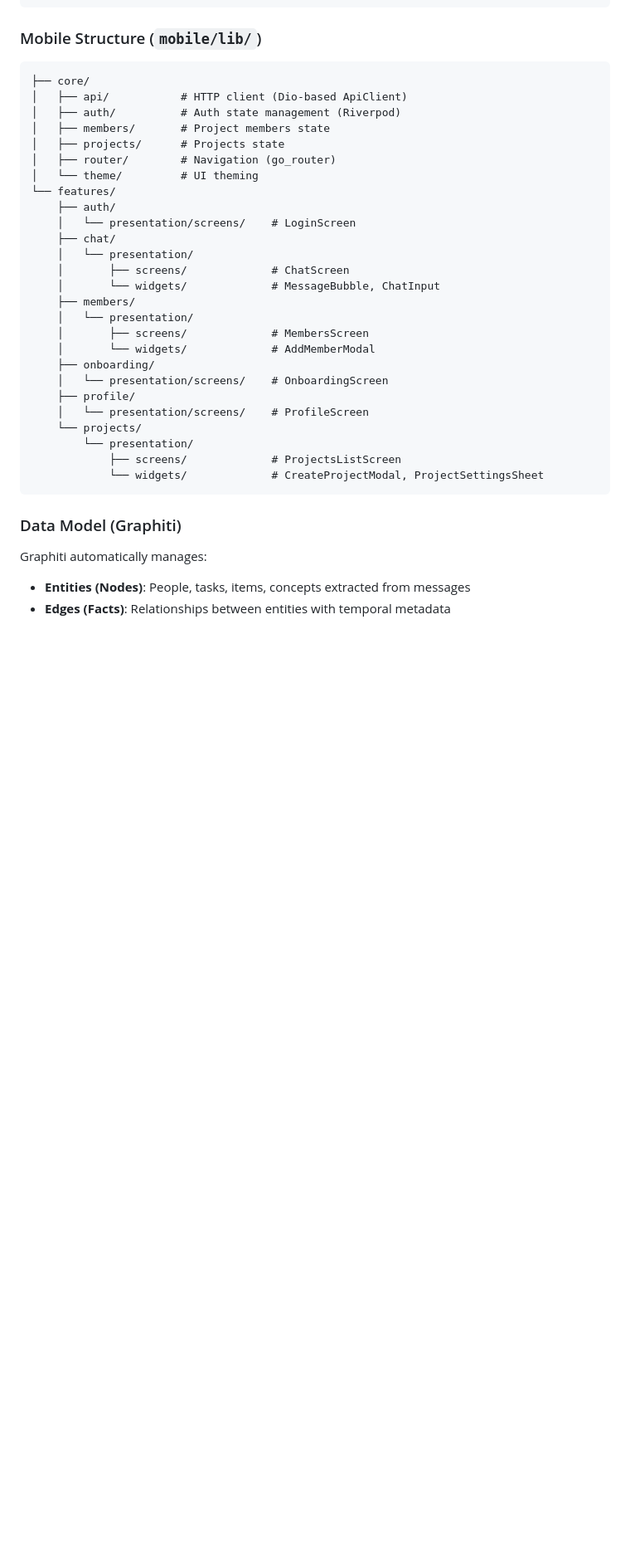
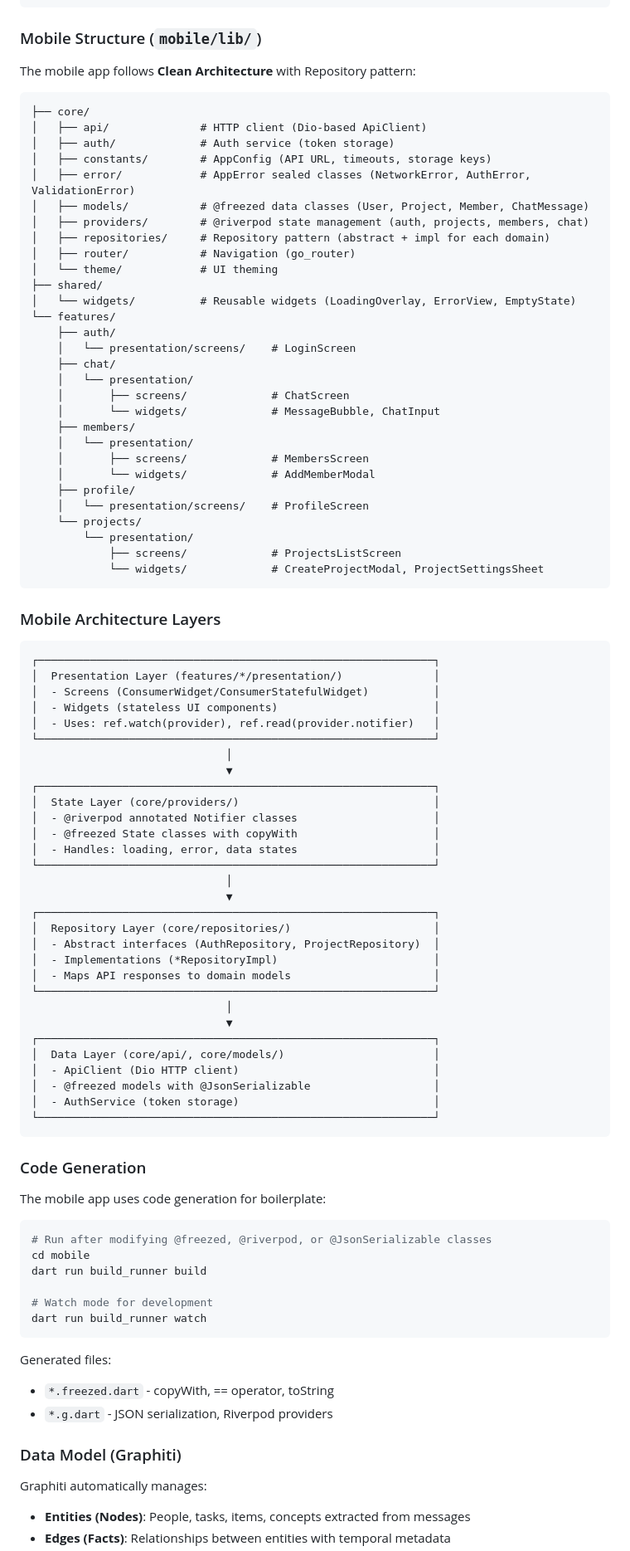
Before and after one commit to sprotasovitsky/mindnest, a Markdown page: CLAUDE.md, the part around the change. Shown at 83% size. Rendered like a GitHub page; blank space fills up the shorter version.

Commit message:
docs: Update CLAUDE.md with new mobile architecture
- Document Clean Architecture with Repository pattern
- Add architecture layers diagram (Presentation → State → Repository → Data)
- Update mobile structure to include new directories
- Add code generation instructions for @freezed, @riverpod

Co-Authored-By: Claude Opus 4.5 <noreply@anthropic.com>

````diff
--- a/CLAUDE.md
+++ b/CLAUDE.md
@@ -88,14 +88,22 @@ docker-compose logs -f       # View logs
 ```
 
 ### Mobile Structure (`mobile/lib/`)
+
+The mobile app follows **Clean Architecture** with Repository pattern:
+
 ```
 ├── core/
-│   ├── api/           # HTTP client (Dio-based ApiClient)
-│   ├── auth/          # Auth state management (Riverpod)
-│   ├── members/       # Project members state
-│   ├── projects/      # Projects state
-│   ├── router/        # Navigation (go_router)
-│   └── theme/         # UI theming
+│   ├── api/              # HTTP client (Dio-based ApiClient)
+│   ├── auth/             # Auth service (token storage)
+│   ├── constants/        # AppConfig (API URL, timeouts, storage keys)
+│   ├── error/            # AppError sealed classes (NetworkError, AuthError, ValidationError)
+│   ├── models/           # @freezed data classes (User, Project, Member, ChatMessage)
+│   ├── providers/        # @riverpod state management (auth, projects, members, chat)
+│   ├── repositories/     # Repository pattern (abstract + impl for each domain)
+│   ├── router/           # Navigation (go_router)
+│   └── theme/            # UI theming
+├── shared/
+│   └── widgets/          # Reusable widgets (LoadingOverlay, ErrorView, EmptyState)
 └── features/
     ├── auth/
     │   └── presentation/screens/    # LoginScreen
@@ -107,8 +115,6 @@ docker-compose logs -f       # View logs
     │   └── presentation/
     │       ├── screens/             # MembersScreen
     │       └── widgets/             # AddMemberModal
-    ├── onboarding/
-    │   └── presentation/screens/    # OnboardingScreen
     ├── profile/
     │   └── presentation/screens/    # ProfileScreen
     └── projects/
@@ -116,6 +122,58 @@ docker-compose logs -f       # View logs
             ├── screens/             # ProjectsListScreen
             └── widgets/             # CreateProjectModal, ProjectSettingsSheet
 ```
+
+### Mobile Architecture Layers
+
+```
+┌─────────────────────────────────────────────────────────────┐
+│  Presentation Layer (features/*/presentation/)              │
+│  - Screens (ConsumerWidget/ConsumerStatefulWidget)          │
+│  - Widgets (stateless UI components)                        │
+│  - Uses: ref.watch(provider), ref.read(provider.notifier)   │
+└─────────────────────────────────────────────────────────────┘
+                              │
+                              ▼
+┌─────────────────────────────────────────────────────────────┐
+│  State Layer (core/providers/)                              │
+│  - @riverpod annotated Notifier classes                     │
+│  - @freezed State classes with copyWith                     │
+│  - Handles: loading, error, data states                     │
+└─────────────────────────────────────────────────────────────┘
+                              │
+                              ▼
+┌─────────────────────────────────────────────────────────────┐
+│  Repository Layer (core/repositories/)                      │
+│  - Abstract interfaces (AuthRepository, ProjectRepository)  │
+│  - Implementations (*RepositoryImpl)                        │
+│  - Maps API responses to domain models                      │
+└─────────────────────────────────────────────────────────────┘
+                              │
+                              ▼
+┌─────────────────────────────────────────────────────────────┐
+│  Data Layer (core/api/, core/models/)                       │
+│  - ApiClient (Dio HTTP client)                              │
+│  - @freezed models with @JsonSerializable                   │
+│  - AuthService (token storage)                              │
+└─────────────────────────────────────────────────────────────┘
+```
+
+### Code Generation
+
+The mobile app uses code generation for boilerplate:
+
+```bash
+# Run after modifying @freezed, @riverpod, or @JsonSerializable classes
+cd mobile
+dart run build_runner build
+
+# Watch mode for development
+dart run build_runner watch
+```
+
+Generated files:
+- `*.freezed.dart` - copyWith, == operator, toString
+- `*.g.dart` - JSON serialization, Riverpod providers
 
 ### Data Model (Graphiti)
 
````
